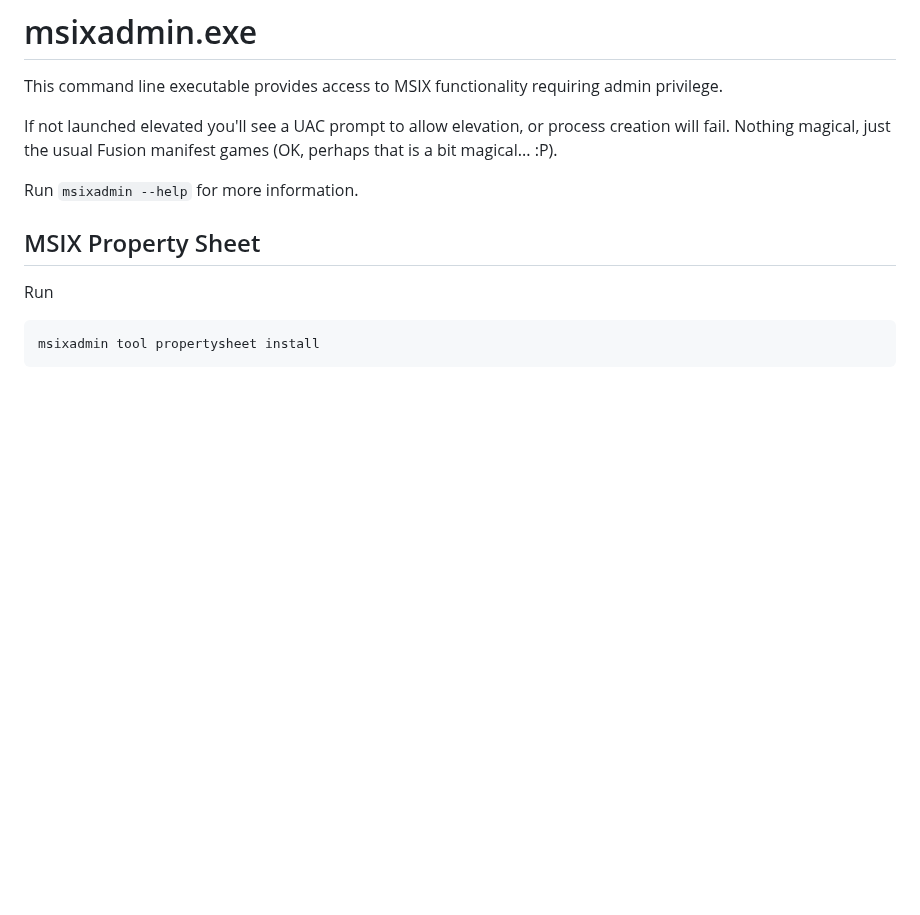
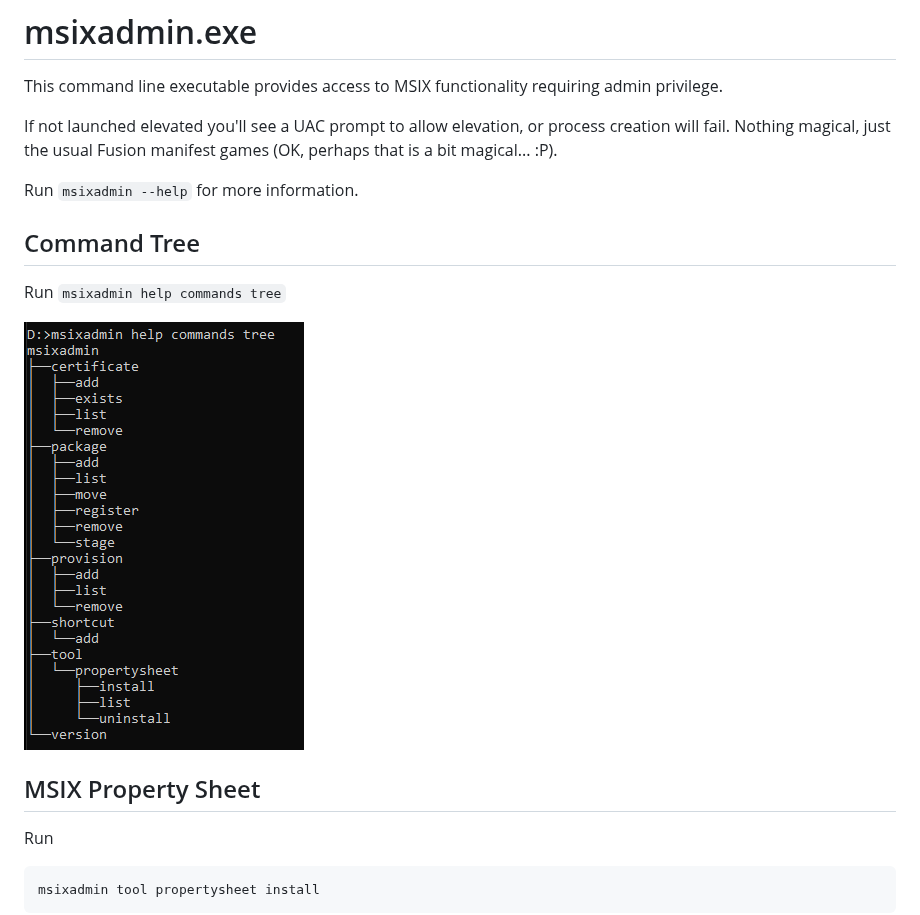
Before and after one commit to DrusTheAxe/MSIXcli, a Markdown page: README.md, the part around the change. Rendered like a GitHub page; pictures changed too: docs/images/msixadmin/MSIX-help-commands-tree.png (added); blank space fills up the shorter version.

```diff
--- a/README.md
+++ b/README.md
@@ -22,6 +22,12 @@ If not launched elevated you'll see a UAC prompt to allow elevation, or process
 Nothing magical, just the usual Fusion manifest games (OK, perhaps that is a bit magical... :P).
 
 Run `msixadmin --help` for more information.
+
+## Command Tree
+
+Run `msixadmin help commands tree`
+
+![Display the commands tree](docs/images/msixadmin/MSIX-help-commands-tree.png)
 
 ## MSIX Property Sheet
 
```
Also changed, not shown: 1 other file.
